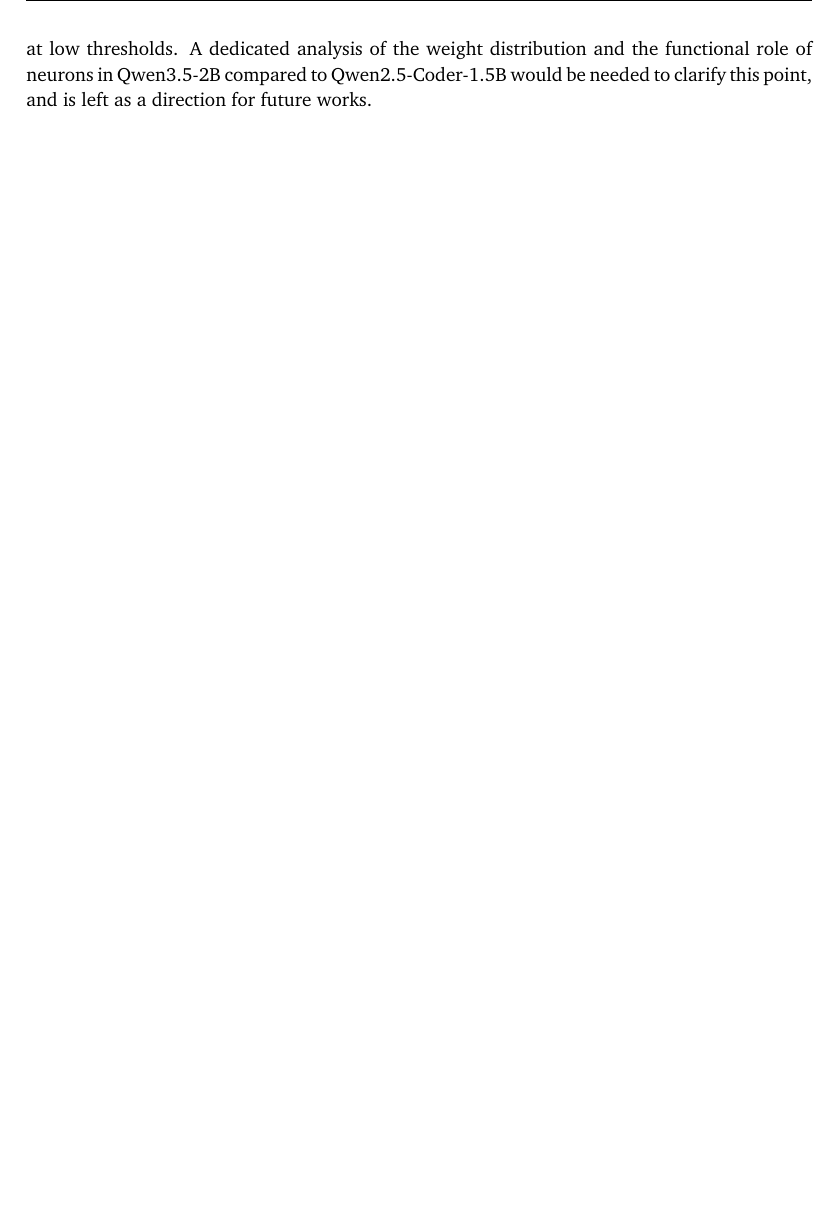
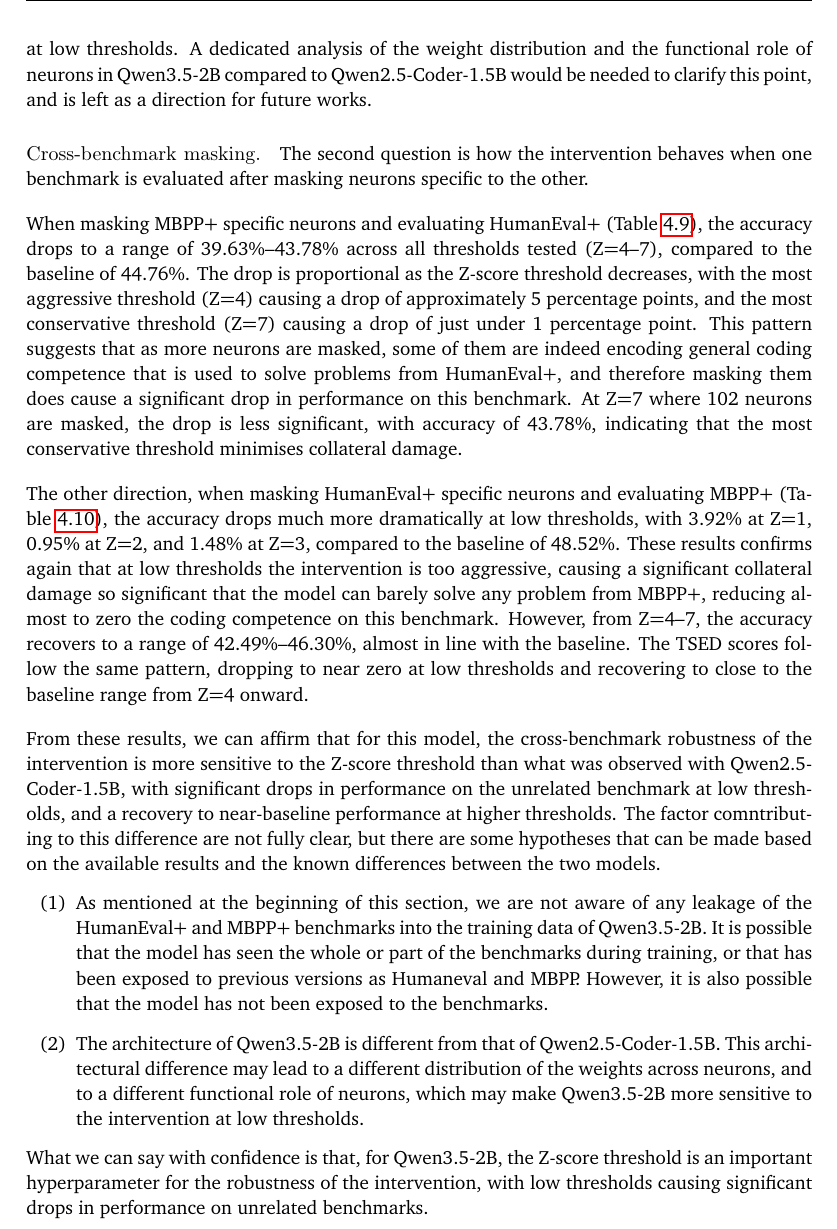
Before and after one commit to PerriRaffaele/Master-Thesis-Paper, a LaTeX thesis (usi-master-thesis.tex): part of page 55 of 68, cut so that both start at the same text, the shorter picture padded with empty space. Compiled offline with pdfLaTeX.

Commit message:
Added the results for the robustness evaluation for Qwen3-2B, but missing some Z scores for MBPP+ (to be added)

```diff
--- a/usi-master-thesis.tex
+++ b/usi-master-thesis.tex
@@ -1291,42 +1291,34 @@
 of the weights across neurons, which may make it more sensitive to the intervention at low thresholds.
 A dedicated analysis of the weight distribution and the functional role of neurons in Qwen3.5-2B compared to Qwen2.5-Coder-1.5B would be needed to clarify this point, and is left as a direction for future works.
 
-% \paragraph{Cross-benchmark masking.}
-% The more revealing experiment is what happens when neurons detected for one benchmark
-% are ablated and the other benchmark is evaluated --- directly measuring cross-benchmark
-% neuron entanglement.
+\paragraph{Cross-benchmark masking.}
+The second question is how the intervention behaves when one benchmark is evaluated after masking neurons specific to the other.
+\par\vspace{1em}
+When masking MBPP+ specific neurons and evaluating HumanEval+ (Table~\ref{tab:qwen35_mbpp_on_humaneval}),
+the accuracy drops to a range of 39.63\%--43.78\% across all thresholds tested (Z=4--7), compared to the baseline of 44.76\%.
+The drop is proportional as the Z-score threshold decreases, with the most aggressive threshold (Z=4) causing a drop of approximately 5 percentage points, and the most conservative threshold (Z=7) causing a drop of just under 1 percentage point.
+This pattern suggests that as more neurons are masked, some of them are indeed encoding general coding competence that is used to solve problems from HumanEval+, and therefore masking them does cause a significant drop in performance on this benchmark.
+At Z=7 where 102 neurons are masked, the drop is less significant, with accuracy of 43.78\%,
+indicating that the most conservative threshold minimises collateral damage.
+\par\vspace{1em}
+The other direction, when masking HumanEval+ specific neurons and evaluating MBPP+ (Table~\ref{tab:qwen35_humaneval_on_mbpp}),
+the accuracy drops much more dramatically at low thresholds, with 3.92\% at Z=1, 0.95\% at Z=2, and 1.48\% at Z=3, compared to the baseline of 48.52\%.
+These results confirms again that at low thresholds the intervention is too aggressive, causing a significant collateral damage so significant
+that the model can barely solve any problem from MBPP+, reducing almost to zero the coding competence on this benchmark.
+However, from Z=4--7, the accuracy recovers to a range of 42.49\%--46.30\%, almost in line
+with the baseline.
+The TSED scores follow the same pattern, dropping to near zero at low thresholds and recovering to close to the baseline range from Z=4 onward.
+\par\vspace{1em}
+From these results, we can affirm that for this model, the cross-benchmark robustness of the intervention is more sensitive
+to the Z-score threshold than what was observed with Qwen2.5-Coder-1.5B, with significant drops in performance on the unrelated benchmark at low thresholds, and a recovery to near-baseline performance at higher thresholds.
+The factor comntributing to this difference are not fully clear, but there are some hypotheses that can be made based on the available results and the known differences between the two models.
+\begin{enumerate}
+	\item[(1)] As mentioned at the beginning of this section, we are not aware of any leakage of the HumanEval+ and MBPP+ benchmarks into the training data of Qwen3.5-2B. It is possible that the model has seen the whole or part of the benchmarks during training, or that has been exposed to previous versions as Humaneval and MBPP.
+	However, it is also possible that the model has not been exposed to the benchmarks.
+	\item[(2)] The architecture of Qwen3.5-2B is different from that of Qwen2.5-Coder-1.5B. This architectural difference may lead to a different distribution of the weights across neurons, and to a different functional role of neurons, which may make Qwen3.5-2B more sensitive to the intervention at low thresholds.
+\end{enumerate}
+What we can say with confidence is that, for Qwen3.5-2B, the Z-score threshold is an important hyperparameter for the robustness of the intervention, with low thresholds causing significant drops in performance on unrelated benchmarks.
 
-% When MBPP-Plus-specific neurons are ablated and HumanEval-Plus is evaluated
-% (Table~\ref{tab:qwen35_mbpp_on_humaneval}), accuracy drops to 39.63\%--43.78\%
-% across all thresholds tested (Z=4--7), compared to the baseline of 44.76\%. The drop
-% is modest but consistent, indicating that some neurons flagged as MBPP-Plus-specific
-% do encode knowledge relevant to HumanEval-Plus as well. At Z=7 (102 neurons),
-% accuracy nearly recovers to 43.78\%, suggesting the most conservative threshold
-% minimises this cross-benchmark interference.
-
-% The reverse direction --- HumanEval-Plus-specific neurons ablated, MBPP-Plus evaluated
-% (Table~\ref{tab:qwen35_humaneval_on_mbpp}) --- tells a dramatically different story.
-% At Z=1--3, MBPP-Plus accuracy collapses almost entirely: 3.92\%, 0.95\%, and 1.48\%.
-% This is one of the most striking results in the entire set of experiments. It reveals that
-% at low Z-score thresholds, the neurons identified as HumanEval-Plus-specific are not
-% specific at all --- they encode a large portion of the general Python coding competence
-% required by MBPP-Plus as well. From Z=4 onward the situation normalises: accuracy
-% recovers to 42.49\%--46.30\%, broadly in line with the MBPP-Plus baseline. The TSED
-% scores follow the same pattern, collapsing at low thresholds and recovering from Z=4.
-
-% This cross-benchmark entanglement in Qwen3.5-2B is substantially more severe than
-% what was observed with Qwen2.5-Coder-1.5B, where cross-benchmark effects were
-% mild even at aggressive thresholds. Two factors likely contribute to this difference.
-% First, the hybrid architecture of Qwen3.5-2B --- combining Gated Delta Networks with
-% sparse MoE layers --- concentrates computation differently from a standard
-% decoder-only transformer, potentially resulting in fewer neurons that carry more
-% functional responsibility. Second, the lower absolute accuracy of Qwen3.5-2B on
-% both benchmarks suggests it may be operating closer to its capability limits, making
-% it more sensitive to any intervention. These results reinforce the broader finding that
-% the Z-score threshold is the critical hyperparameter: across both architectures, the
-% intervention behaves safely at conservative thresholds and causes disproportionate
-% damage when set too aggressively. The full cross-benchmark results for Qwen3.5-2B
-% will be completed and incorporated once the remaining experimental runs are available.
 
 \chapter{Limitations}
 Every experimental study has some limitations that affect what can be claimed from its results.
```
